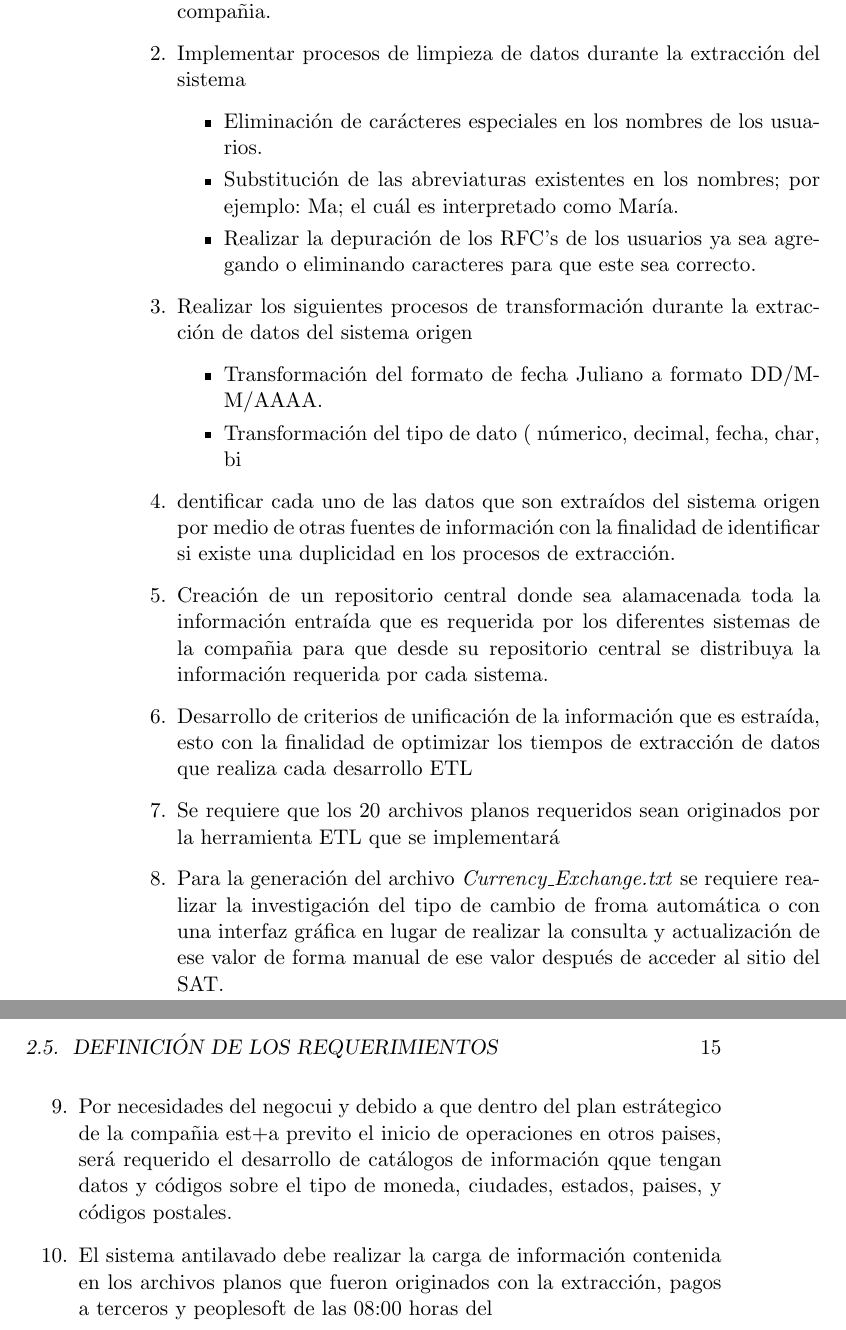
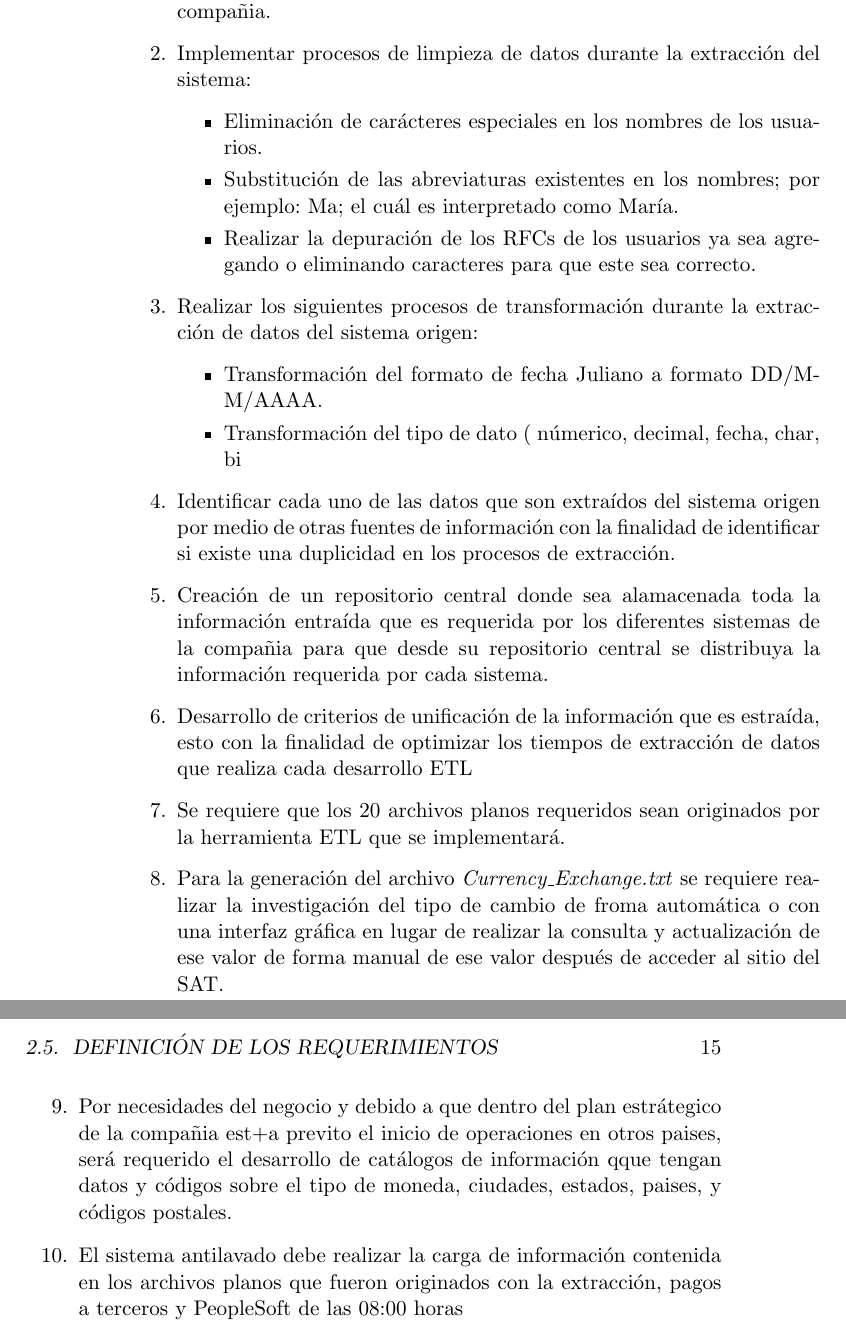
Before and after one commit to erick-zago/Tesis, a LaTeX thesis (Tesis.tex, which reads Analisis.tex): two parts of pages 26 and 27 of 50, joined at a grey line, cut so that both start at the same text. Compiled offline with pdfLaTeX.

Commit message:
Analisis.tex: Puntuación y formato.

```diff
--- a/Analisis.tex
+++ b/Analisis.tex
@@ -581,25 +610,47 @@ Existían varios requerimientos solicitados por los diversos colaboradores de la
 \textbf{Requerimientos funcionales}
 
 \begin{enumerate}
-\item Analizar cada uno de los datos que están siendo extraídos de los sistemas origen por cada uno de los procesos ETL implementados en el compañia.
-\item Implementar procesos de limpieza de datos durante la extracción del sistema
+\item Analizar cada uno de los datos que están siendo extraídos de los sistemas
+  origen por cada uno de los procesos ETL implementados en el compañia.
+\item Implementar procesos de limpieza de datos durante la extracción del
+  sistema:
   \begin {itemize}
   \item Eliminación de carácteres especiales en los nombres de los usuarios.
-\item Substitución de las abreviaturas existentes en los nombres; por ejemplo: Ma; el cuál es interpretado como María.
-\item Realizar la depuración de los RFC's de los usuarios ya sea agregando o eliminando caracteres para que este sea correcto.
+  \item Substitución de las abreviaturas existentes en los nombres; por ejemplo:
+    Ma; el cuál es interpretado como María.
+  \item Realizar la depuración de los RFCs de los usuarios ya sea agregando o
+    eliminando caracteres para que este sea correcto.
   \end{itemize}
-\item Realizar los siguientes procesos de transformación durante la extracción de datos del sistema origen
+\item Realizar los siguientes procesos de transformación durante la extracción
+  de datos del sistema origen:
   \begin {itemize}
   \item Transformación del formato de fecha Juliano a formato DD/MM/AAAA.
   \item Transformación del tipo de dato ( númerico, decimal, fecha, char, bi
   \end{itemize}
-\item dentificar cada uno de las datos que son extraídos del sistema origen por medio de otras fuentes de información con la finalidad de identificar si existe una duplicidad en los procesos de extracción.
-\item Creación de un repositorio central donde sea alamacenada toda la información entraída que es requerida por los diferentes sistemas de la compañia para que desde su repositorio central se distribuya la información requerida por cada sistema.
-\item Desarrollo de criterios de unificación de la información que es estraída, esto con la finalidad de optimizar los tiempos de extracción de datos que realiza cada desarrollo ETL
-\item Se requiere que los 20 archivos planos requeridos sean originados por la herramienta ETL que se implementará
-\item Para la generación del archivo \textit{Currency\_Exchange.txt} se requiere realizar la investigación del tipo de cambio de froma automática o con una interfaz gráfica en lugar de realizar la consulta y actualización de ese valor de forma manual de ese valor después de acceder al sitio del SAT.
-\item Por necesidades del negocui y debido a que dentro del plan estrátegico de la compañia est+a previto el inicio de operaciones en otros paises, será requerido el desarrollo de catálogos de información qque tengan datos y códigos sobre el tipo de moneda, ciudades, estados, paises, y códigos postales.
-\item El sistema antilavado debe realizar la carga de información contenida en los archivos planos que fueron originados con la extracción, pagos a terceros y peoplesoft  de las 08:00 horas del
+\item Identificar cada uno de las datos que son extraídos del sistema origen por
+  medio de otras fuentes de información con la finalidad de identificar si
+  existe una duplicidad en los procesos de extracción.
+\item Creación de un repositorio central donde sea alamacenada toda la
+  información entraída que es requerida por los diferentes sistemas de la
+  compañia para que desde su repositorio central se distribuya la información
+  requerida por cada sistema.
+\item Desarrollo de criterios de unificación de la información que es estraída,
+  esto con la finalidad de optimizar los tiempos de extracción de datos que
+  realiza cada desarrollo ETL
+\item Se requiere que los 20 archivos planos requeridos sean originados por la
+  herramienta ETL que se implementará.
+\item Para la generación del archivo \textit{Currency\_Exchange.txt} se requiere
+  realizar la investigación del tipo de cambio de froma automática o con una
+  interfaz gráfica en lugar de realizar la consulta y actualización de ese valor
+  de forma manual de ese valor después de acceder al sitio del SAT.
+\item Por necesidades del negocio y debido a que dentro del plan estrátegico de
+  la compañia est+a previto el inicio de operaciones en otros paises, será
+  requerido el desarrollo de catálogos de información qque tengan datos y
+  códigos sobre el tipo de moneda, ciudades, estados, paises, y códigos
+  postales.
+\item El sistema antilavado debe realizar la carga de información contenida en
+  los archivos planos que fueron originados con la extracción, pagos a terceros
+  y PeopleSoft de las 08:00 horas %???
 \end{enumerate}
 
 \cleardoublepage
```
Also changed, not shown: Analisis.tex (67 more changed lines). Lines whose indentation alone changed are shown as unchanged.
